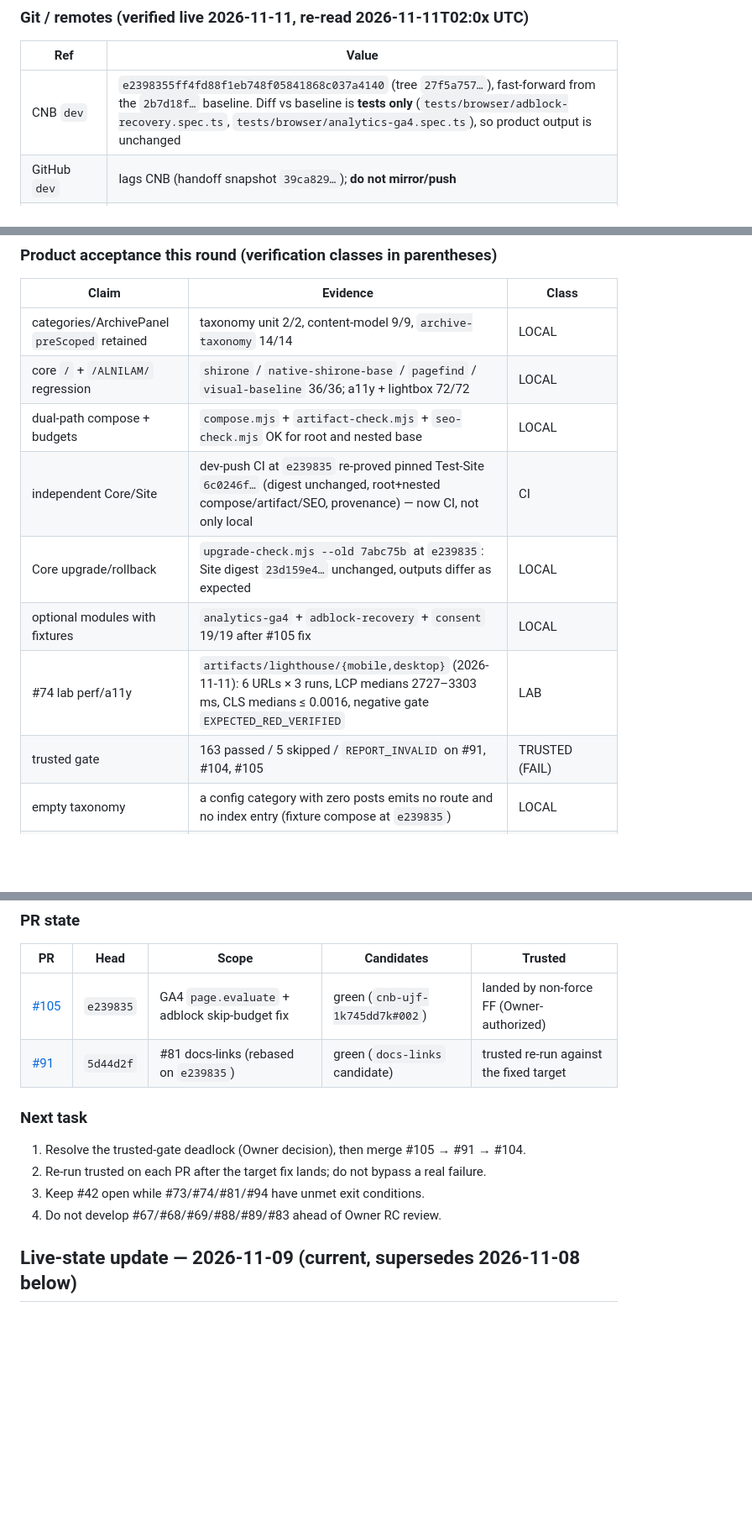
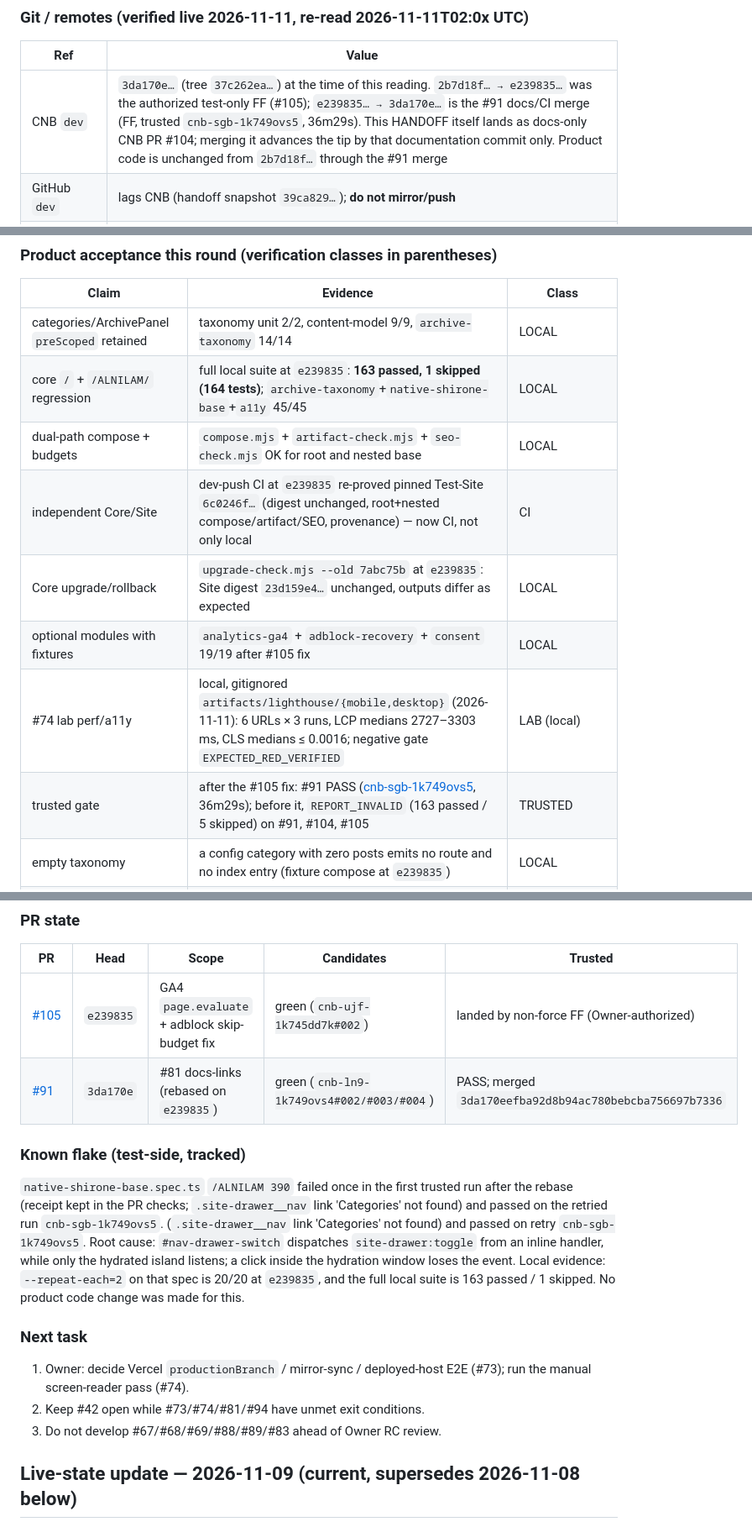
Before and after one commit to Skyline-Gazer/ALNILAM, a Markdown page: docs/HANDOFF.md, 3 parts joined by grey strips. Shown at 84% size. Rendered like a GitHub page; blank space fills up the shorter version.

Commit message:
docs(handoff): record #91 merge, trusted receipt, and dev tip

```diff
--- a/docs/HANDOFF.md
+++ b/docs/HANDOFF.md
@@ -10,7 +10,7 @@ product acceptance / P6 convergence work.
 
 | Ref | Value |
 | --- | --- |
-| CNB `dev` | `e2398355ff4fd88f1eb748f05841868c037a4140` (tree `27f5a757…`), fast-forward from the `2b7d18f…` baseline. Diff vs baseline is **tests only** (`tests/browser/adblock-recovery.spec.ts`, `tests/browser/analytics-ga4.spec.ts`), so product output is unchanged |
+| CNB `dev` | `3da170e…` (tree `37c262ea…`) at the time of this reading. `2b7d18f… → e239835…` was the authorized test-only FF (#105); `e239835… → 3da170e…` is the #91 docs/CI merge (FF, trusted `cnb-sgb-1k749ovs5`, 36m29s). This HANDOFF itself lands as docs-only CNB PR #104; merging it advances the tip by that documentation commit only. Product code is unchanged from `2b7d18f…` through the #91 merge |
 | GitHub `dev` | lags CNB (handoff snapshot `39ca829…`); **do not mirror/push** |
 | Vercel Production | project name is literally `xxxx` (not a placeholder; `vercel projects list --json` returns `{"name":"xxxx","id":"prj_2eRtFJHWRJPlM90z2CPT5kJA1XNg"}`, and `GET /v9/projects/prj_2eRtFJHWRJPlM90z2CPT5kJA1XNg` returns `link.repo=ALNILAM`, `link.org=Skyline-Gazer`, `link.productionBranch="dev"`; read-only, 2026-11-11) |
 | CNB `main` | `285a62cecd87f8f20276c7cc989537a391f488c8` — untouched |
@@ -49,13 +49,13 @@ Verified LOCAL before landing: with fixtures 19/19 (`analytics-ga4` 8,
 | Claim | Evidence | Class |
 | --- | --- | --- |
 | categories/ArchivePanel `preScoped` retained | taxonomy unit 2/2, content-model 9/9, `archive-taxonomy` 14/14 | LOCAL |
-| core `/` + `/ALNILAM/` regression | `shirone` / `native-shirone-base` / `pagefind` / `visual-baseline` 36/36; a11y + lightbox 72/72 | LOCAL |
+| core `/` + `/ALNILAM/` regression | full local suite at `e239835`: **163 passed, 1 skipped (164 tests)**; `archive-taxonomy`+`native-shirone-base`+`a11y` 45/45 | LOCAL |
 | dual-path compose + budgets | `compose.mjs` + `artifact-check.mjs` + `seo-check.mjs` OK for root and nested base | LOCAL |
 | independent Core/Site | dev-push CI at `e239835` re-proved pinned Test-Site `6c0246f…` (digest unchanged, root+nested compose/artifact/SEO, provenance) — now CI, not only local | CI |
 | Core upgrade/rollback | `upgrade-check.mjs --old 7abc75b` at `e239835`: Site digest `23d159e4…` unchanged, outputs differ as expected | LOCAL |
 | optional modules with fixtures | `analytics-ga4` + `adblock-recovery` + `consent` 19/19 after #105 fix | LOCAL |
-| #74 lab perf/a11y | `artifacts/lighthouse/{mobile,desktop}` (2026-11-11): 6 URLs × 3 runs, LCP medians 2727–3303 ms, CLS medians ≤ 0.0016, negative gate `EXPECTED_RED_VERIFIED` | LAB |
-| trusted gate | 163 passed / 5 skipped / `REPORT_INVALID` on #91, #104, #105 | TRUSTED (FAIL) |
+| #74 lab perf/a11y | local, gitignored `artifacts/lighthouse/{mobile,desktop}` (2026-11-11): 6 URLs × 3 runs, LCP medians 2727–3303 ms, CLS medians ≤ 0.0016; negative gate `EXPECTED_RED_VERIFIED` | LAB (local) |
+| trusted gate | after the #105 fix: #91 PASS ([cnb-sgb-1k749ovs5](https://cnb.cool/KoolingMachine/ALNILAM/-/build/logs/cnb-sgb-1k749ovs5#001), 36m29s); before it, `REPORT_INVALID` (163 passed / 5 skipped) on #91, #104, #105 | TRUSTED |
 | empty taxonomy | a config category with zero posts emits no route and no index entry (fixture compose at `e239835`) | LOCAL |
 | deployed host | `https://xxxx-beryl-theta.vercel.app/` serves `core.revision=39ca829…` (GitHub `dev` snapshot, 2026-11-07); `/ALNILAM/` → 404 | DEPLOYED (stale) |
 | Field CrUX / manual screen reader | not executed | NOT_VERIFIED / NOT_RUN |
@@ -72,14 +72,22 @@ Verified LOCAL before landing: with fixtures 19/19 (`analytics-ga4` 8,
 | PR | Head | Scope | Candidates | Trusted |
 | --- | --- | --- | --- | --- |
 | [#105](https://cnb.cool/KoolingMachine/ALNILAM/-/pulls/105) | `e239835` | GA4 `page.evaluate` + adblock skip-budget fix | green (`cnb-ujf-1k745dd7k#002`) | landed by non-force FF (Owner-authorized) |
-| [#91](https://cnb.cool/KoolingMachine/ALNILAM/-/pulls/91) | `5d44d2f` | #81 docs-links (rebased on `e239835`) | green (`docs-links` candidate) | trusted re-run against the fixed target |
+| [#91](https://cnb.cool/KoolingMachine/ALNILAM/-/pulls/91) | `3da170e` | #81 docs-links (rebased on `e239835`) | green (`cnb-ln9-1k749ovs4#002/#003/#004`) | PASS; merged `3da170eefba92d8b94ac780bebcba756697b7336` |
+
+### Known flake (test-side, tracked)
+
+`native-shirone-base.spec.ts` `/ALNILAM 390` failed once in the first trusted run after the rebase (receipt kept in the PR checks; `.site-drawer__nav` link 'Categories' not found) and passed on the retried run `cnb-sgb-1k749ovs5`.
+(`.site-drawer__nav` link 'Categories' not found) and passed on retry `cnb-sgb-1k749ovs5`.
+Root cause: `#nav-drawer-switch` dispatches `site-drawer:toggle` from an inline handler, while only the
+hydrated island listens; a click inside the hydration window loses the event. Local evidence:
+`--repeat-each=2` on that spec is 20/20 at `e239835`, and the full local suite is 163 passed / 1 skipped.
+No product code change was made for this.
 
 ### Next task
 
-1. Resolve the trusted-gate deadlock (Owner decision), then merge #105 → #91 → #104.
-2. Re-run trusted on each PR after the target fix lands; do not bypass a real failure.
-3. Keep #42 open while #73/#74/#81/#94 have unmet exit conditions.
-4. Do not develop #67/#68/#69/#88/#89/#83 ahead of Owner RC review.
+1. Owner: decide Vercel `productionBranch` / mirror-sync / deployed-host E2E (#73); run the manual screen-reader pass (#74).
+2. Keep #42 open while #73/#74/#81/#94 have unmet exit conditions.
+3. Do not develop #67/#68/#69/#88/#89/#83 ahead of Owner RC review.
 
 ## Live-state update — 2026-11-09 (current, supersedes 2026-11-08 below)
 
```
